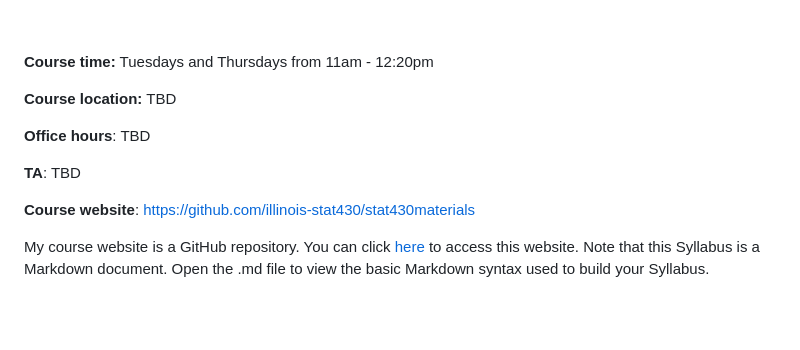
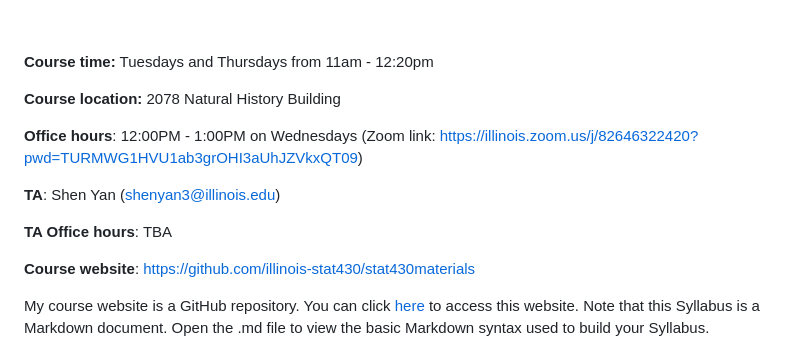
Before and after one commit to illinois-stat430/stat430materials, a Markdown page: README.md, the part around the change. GitHub-like rendering; blank space fills up the shorter version.

Commit message:
updated Syllabus

```diff
--- a/README.md
+++ b/README.md
@@ -58,11 +58,13 @@ lectures/week1_data
 
 **Course time:** Tuesdays and Thursdays from 11am - 12:20pm
 
-**Course location:** TBD
+**Course location:** 2078 Natural History Building
 
-**Office hours**: TBD
+**Office hours**: 12:00PM - 1:00PM on Wednesdays (Zoom link: https://illinois.zoom.us/j/82646322420?pwd=TURMWG1HVU1ab3grOHI3aUhJZVkxQT09)
 
-**TA**: TBD
+**TA**: Shen Yan (shenyan3@illinois.edu)
+
+**TA Office hours**: TBA
 
 **Course website**: https://github.com/illinois-stat430/stat430materials
 
```
